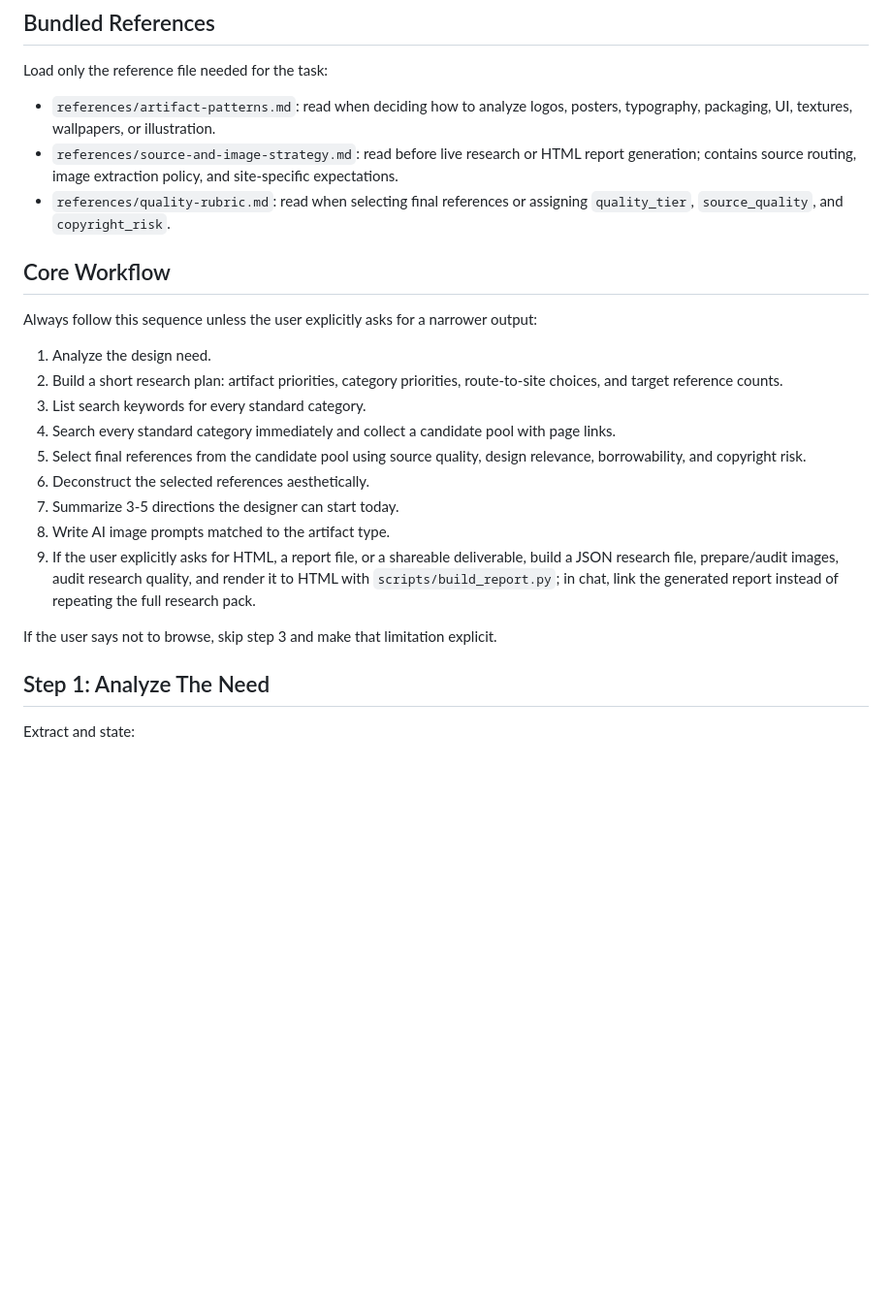
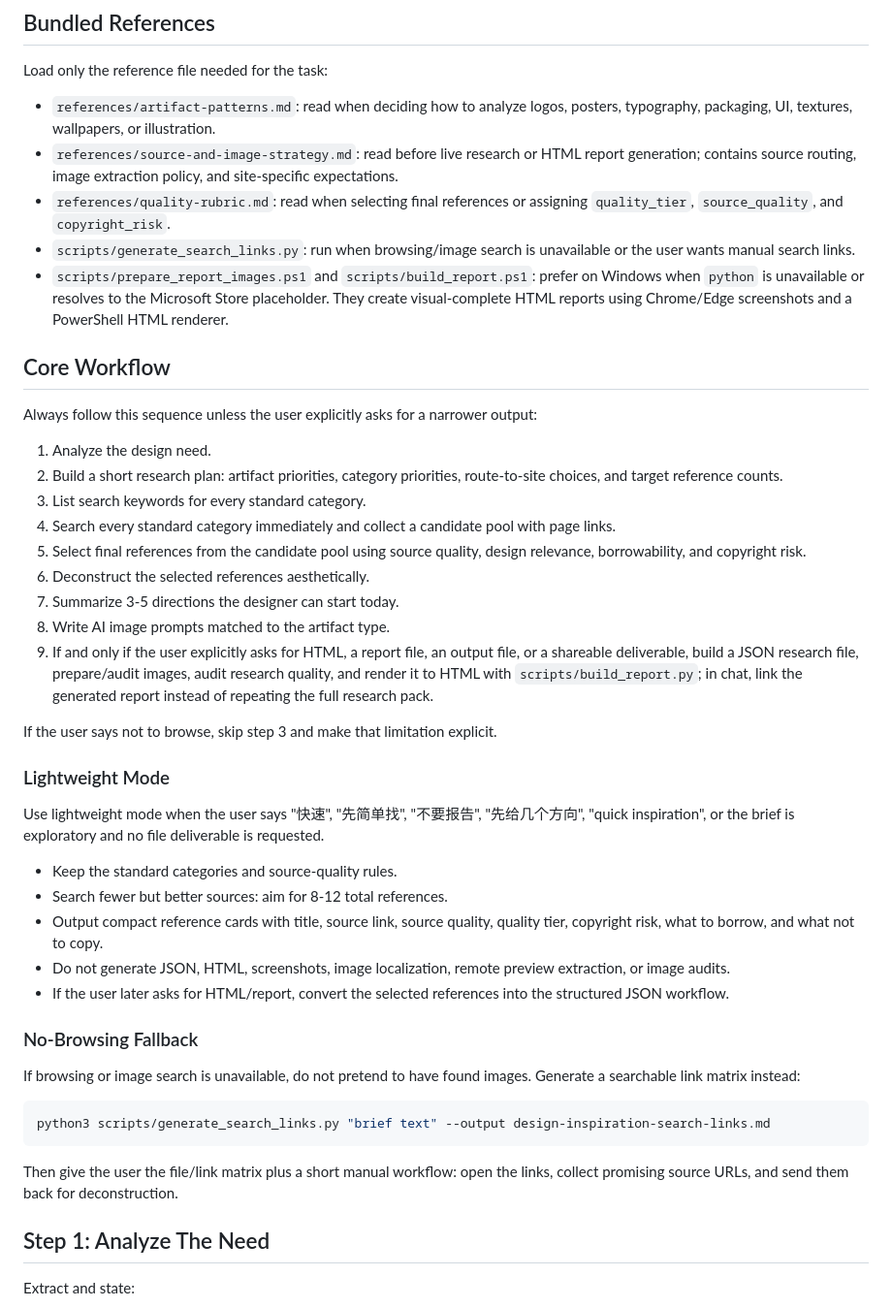
Before and after one commit to ket91396-boop/design-inspiration-research, a Markdown page: SKILL.md, the part around one of its changes. Shown at 97% size. Drawn GitHub-style; blank space fills up the shorter version.

````diff
--- a/SKILL.md
+++ b/SKILL.md
@@ -33,6 +37,8 @@ Load only the reference file needed for the task:
 - `references/artifact-patterns.md`: read when deciding how to analyze logos, posters, typography, packaging, UI, textures, wallpapers, or illustration.
 - `references/source-and-image-strategy.md`: read before live research or HTML report generation; contains source routing, image extraction policy, and site-specific expectations.
 - `references/quality-rubric.md`: read when selecting final references or assigning `quality_tier`, `source_quality`, and `copyright_risk`.
+- `scripts/generate_search_links.py`: run when browsing/image search is unavailable or the user wants manual search links.
+- `scripts/prepare_report_images.ps1` and `scripts/build_report.ps1`: prefer on Windows when `python` is unavailable or resolves to the Microsoft Store placeholder. They create visual-complete HTML reports using Chrome/Edge screenshots and a PowerShell HTML renderer.
 
 ## Core Workflow
 
@@ -46,9 +52,29 @@ Always follow this sequence unless the user explicitly asks for a narrower outpu
 6. Deconstruct the selected references aesthetically.
 7. Summarize 3-5 directions the designer can start today.
 8. Write AI image prompts matched to the artifact type.
-9. If the user explicitly asks for HTML, a report file, or a shareable deliverable, build a JSON research file, prepare/audit images, audit research quality, and render it to HTML with `scripts/build_report.py`; in chat, link the generated report instead of repeating the full research pack.
+9. If and only if the user explicitly asks for HTML, a report file, an output file, or a shareable deliverable, build a JSON research file, prepare/audit images, audit research quality, and render it to HTML with `scripts/build_report.py`; in chat, link the generated report instead of repeating the full research pack.
 
 If the user says not to browse, skip step 3 and make that limitation explicit.
+
+### Lightweight Mode
+
+Use lightweight mode when the user says "快速", "先简单找", "不要报告", "先给几个方向", "quick inspiration", or the brief is exploratory and no file deliverable is requested.
+
+- Keep the standard categories and source-quality rules.
+- Search fewer but better sources: aim for 8-12 total references.
+- Output compact reference cards with title, source link, source quality, quality tier, copyright risk, what to borrow, and what not to copy.
+- Do not generate JSON, HTML, screenshots, image localization, remote preview extraction, or image audits.
+- If the user later asks for HTML/report, convert the selected references into the structured JSON workflow.
+
+### No-Browsing Fallback
+
+If browsing or image search is unavailable, do not pretend to have found images. Generate a searchable link matrix instead:
+
+```bash
+python3 scripts/generate_search_links.py "brief text" --output design-inspiration-search-links.md
+```
+
+Then give the user the file/link matrix plus a short manual workflow: open the links, collect promising source URLs, and send them back for deconstruction.
 
 ## Step 1: Analyze The Need
 
````
Also changed, not shown: other parts of SKILL.md (+46 -8 lines).
